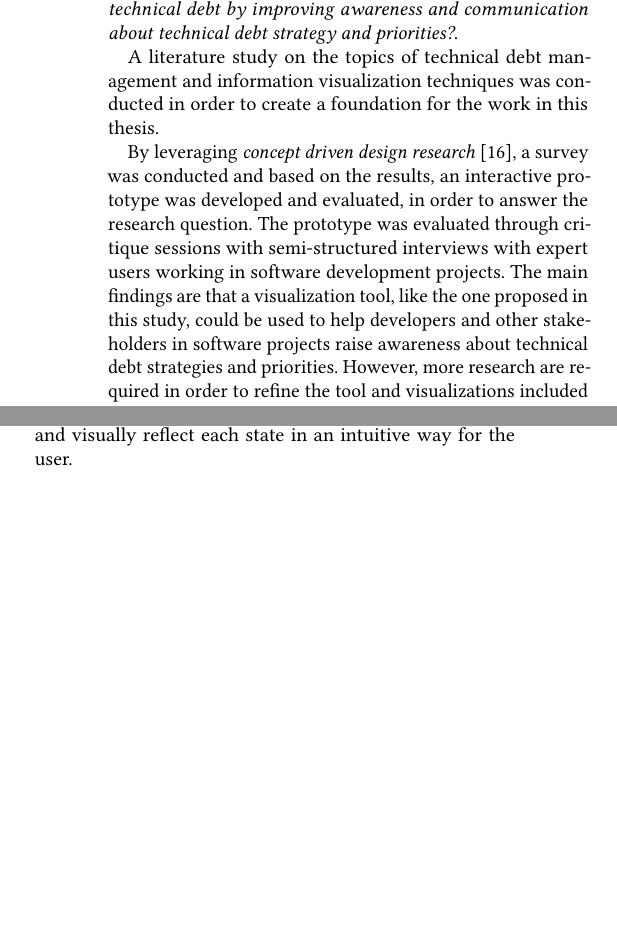
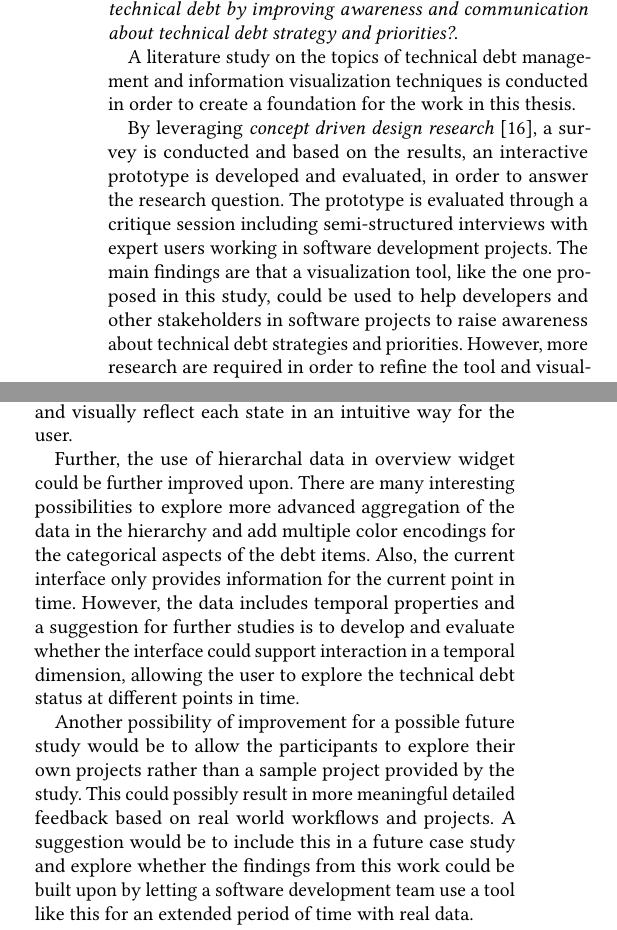
Before and after one commit to axelekwall/thesis, a LaTeX thesis (thesis.tex, which reads Sections/Abstract.tex, Sections/Subsections/FutureWork.tex): two parts of the columns of pages 1 and 10 of 11, joined at a grey line, cut so that both start at the same text, the shorter picture padded with empty space. The pictures show the PDF file thesis.pdf that the author committed with the source.

Commit message:
final touches

```diff
--- a/Sections/Abstract.tex
+++ b/Sections/Abstract.tex
@@ -7,11 +7,11 @@ This can cause what is known in the industry as \textit{Technical debt}, the acc
 The goal of this paper is to design a concept of a visualization tool to aggregate and present an overview of technical debt in a software development project.
 Based on this goal, the study tries to answer the following question: \textit{Can a visualization tool help software development teams manage technical debt by improving awareness and communication about technical debt strategy and priorities?}.
 
-A literature study on the topics of technical debt management and information visualization techniques was conducted in order to create a foundation for the work in this thesis.
+A literature study on the topics of technical debt management and information visualization techniques is conducted in order to create a foundation for the work in this thesis.
 
-By leveraging \textit{concept driven design research} \cite{stolterman_concept-driven_2010}, a survey was conducted and based on the results, an interactive prototype was developed and evaluated, in order to answer the research question.
-The prototype was evaluated through critique sessions with semi-structured interviews with expert users working in software development projects.
-The main findings are that a visualization tool, like the one proposed in this study, could be used to help developers and other stakeholders in software projects raise awareness about technical debt strategies and priorities.
+By leveraging \textit{concept driven design research} \cite{stolterman_concept-driven_2010}, a survey is conducted and based on the results, an interactive prototype is developed and evaluated, in order to answer the research question.
+The prototype is evaluated through a critique session including semi-structured interviews with expert users working in software development projects.
+The main findings are that a visualization tool, like the one proposed in this study, could be used to help developers and other stakeholders in software projects to raise awareness about technical debt strategies and priorities.
 However, more research are required in order to refine the tool and visualizations included in the prototype.
 
 \end{abstract}
--- a/Sections/Subsections/FutureWork.tex
+++ b/Sections/Subsections/FutureWork.tex
@@ -9,3 +9,11 @@ This would be necessary in order for a technical debt tool, like the one propose
 
 The filtering and sorting functionality and interaction could be further explored in future work.
 There are many properties of debt items that can support filtering and sorting and the visualizations needs to support these data changes and visually reflect each state in an intuitive way for the user.
+
+Further, the use of hierarchal data in overview widget could be further improved upon.
+There are many interesting possibilities to explore more advanced aggregation of the data in the hierarchy and add multiple color encodings for the categorical aspects of the debt items.
+Also, the current interface only provides information for the current point in time. However, the data includes temporal properties and a suggestion for further studies is to develop and evaluate whether the interface could support interaction in a temporal dimension, allowing the user to explore the technical debt status at different points in time.
+
+Another possibility of improvement for a possible future study would be to allow the participants to explore their own projects rather than a sample project provided by the study.
+This could possibly result in more meaningful detailed feedback based on real world workflows and projects.
+A suggestion would be to include this in a future case study and explore whether the findings from this work could be built upon by letting a software development team use a tool like this for an extended period of time with real data.
```
Also changed, not shown: Sections/Discussion.tex (+1 -0 lines), thesis.pdf, 1 other file.
